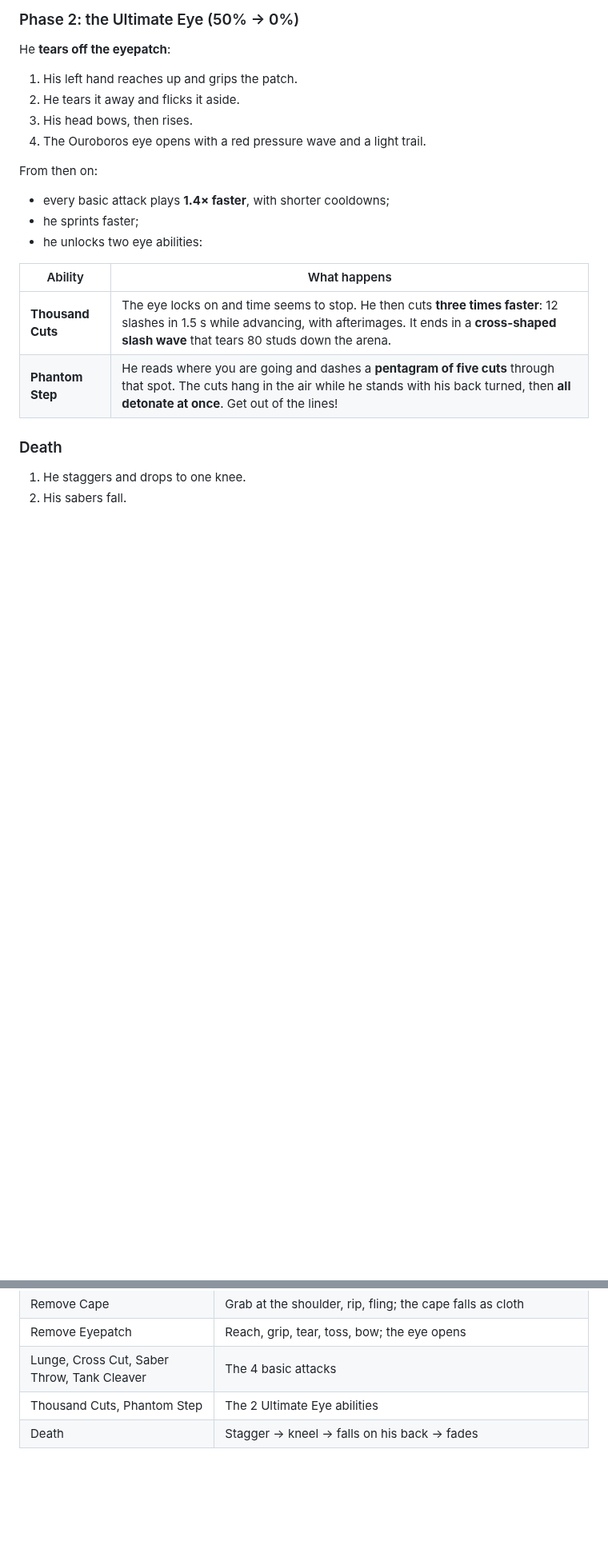
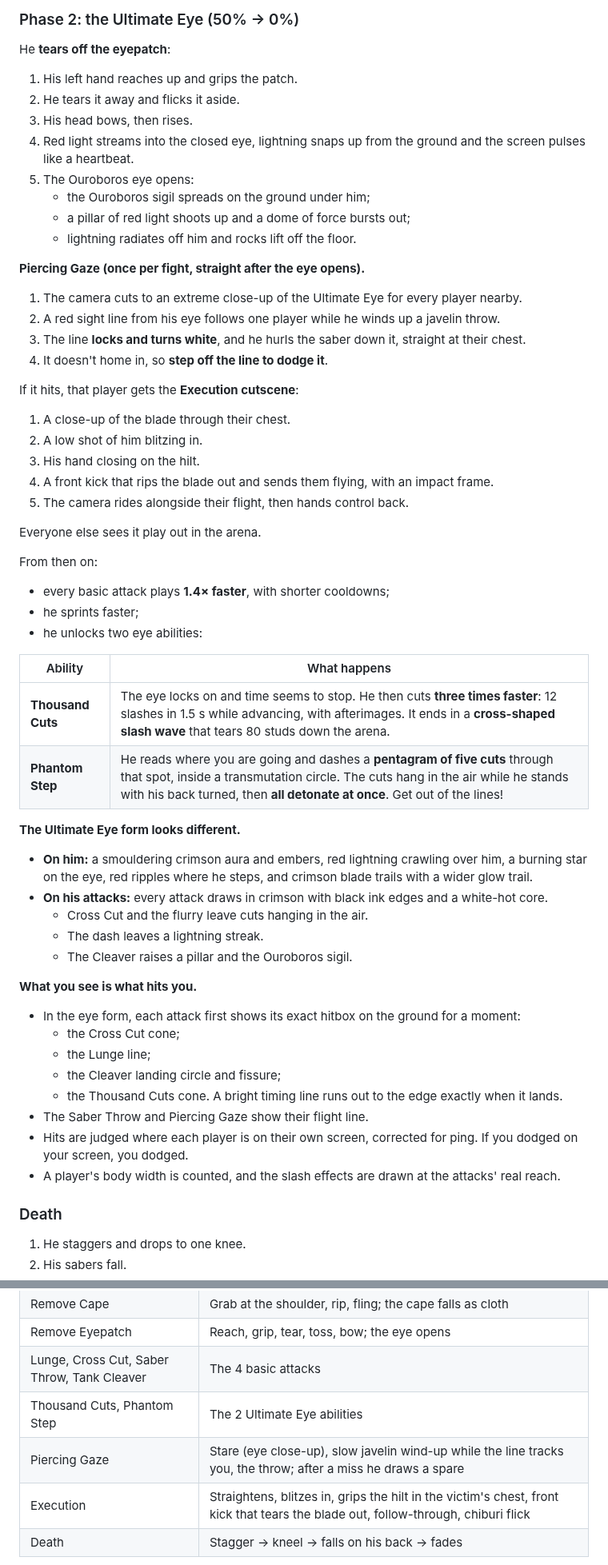
Before and after one commit to liamtoman06-cpu/Fuhrer-bradley, a Markdown page: README.md, 2 parts joined by grey strips. Shown at 80% size. Drawn GitHub-style; blank space fills up the shorter version.

```diff
--- a/README.md
+++ b/README.md
@@ -99,7 +99,29 @@ He **tears off the eyepatch**:
 1. His left hand reaches up and grips the patch.
 2. He tears it away and flicks it aside.
 3. His head bows, then rises.
-4. The Ouroboros eye opens with a red pressure wave and a light trail.
+4. Red light streams into the closed eye, lightning snaps up from the ground and the screen pulses
+   like a heartbeat.
+5. The Ouroboros eye opens:
+   * the Ouroboros sigil spreads on the ground under him;
+   * a pillar of red light shoots up and a dome of force bursts out;
+   * lightning radiates off him and rocks lift off the floor.
+
+**Piercing Gaze (once per fight, straight after the eye opens).**
+
+1. The camera cuts to an extreme close-up of the Ultimate Eye for every player nearby.
+2. A red sight line from his eye follows one player while he winds up a javelin throw.
+3. The line **locks and turns white**, and he hurls the saber down it, straight at their chest.
+4. It doesn't home in, so **step off the line to dodge it**.
+
+If it hits, that player gets the **Execution cutscene**:
+
+1. A close-up of the blade through their chest.
+2. A low shot of him blitzing in.
+3. His hand closing on the hilt.
+4. A front kick that rips the blade out and sends them flying, with an impact frame.
+5. The camera rides alongside their flight, then hands control back.
+
+Everyone else sees it play out in the arena.
 
 From then on:
 
@@ -110,7 +132,29 @@ From then on:
 | Ability | What happens |
 |---|---|
 | **Thousand Cuts** | The eye locks on and time seems to stop. He then cuts **three times faster**: 12 slashes in 1.5 s while advancing, with afterimages. It ends in a **cross-shaped slash wave** that tears 80 studs down the arena. |
-| **Phantom Step** | He reads where you are going and dashes a **pentagram of five cuts** through that spot. The cuts hang in the air while he stands with his back turned, then **all detonate at once**. Get out of the lines! |
+| **Phantom Step** | He reads where you are going and dashes a **pentagram of five cuts** through that spot, inside a transmutation circle. The cuts hang in the air while he stands with his back turned, then **all detonate at once**. Get out of the lines! |
+
+**The Ultimate Eye form looks different.**
+
+* **On him:** a smouldering crimson aura and embers, red lightning crawling over him, a burning
+  star on the eye, red ripples where he steps, and crimson blade trails with a wider glow trail.
+* **On his attacks:** every attack draws in crimson with black ink edges and a white-hot core.
+  * Cross Cut and the flurry leave cuts hanging in the air.
+  * The dash leaves a lightning streak.
+  * The Cleaver raises a pillar and the Ouroboros sigil.
+
+**What you see is what hits you.**
+
+* In the eye form, each attack first shows its exact hitbox on the ground for a moment:
+  * the Cross Cut cone;
+  * the Lunge line;
+  * the Cleaver landing circle and fissure;
+  * the Thousand Cuts cone.
+  A bright timing line runs out to the edge exactly when it lands.
+* The Saber Throw and Piercing Gaze show their flight line.
+* Hits are judged where each player is on their own screen, corrected for ping. If you dodged on
+  your screen, you dodged.
+* A player's body width is counted, and the slash effects are drawn at the attacks' real reach.
 
 ### Death
 
@@ -146,6 +190,8 @@ On top of the key poses:
 | Remove Eyepatch | Reach, grip, tear, toss, bow; the eye opens |
 | Lunge, Cross Cut, Saber Throw, Tank Cleaver | The 4 basic attacks |
 | Thousand Cuts, Phantom Step | The 2 Ultimate Eye abilities |
+| Piercing Gaze | Stare (eye close-up), slow javelin wind-up while the line tracks you, the throw; after a miss he draws a spare |
+| Execution | Straightens, blitzes in, grips the hilt in the victim's chest, front kick that tears the blade out, follow-through, chiburi flick |
 | Death | Stagger → kneel → falls on his back → fades |
 
 ![run](previews/anim_run.png)
```
Also changed, not shown: other parts of README.md (+13 -1 lines), previews/anim_execution.png (added), previews/anim_piercing_gaze.png (added), previews/cutscene_execution.png (added), 8 other files.
